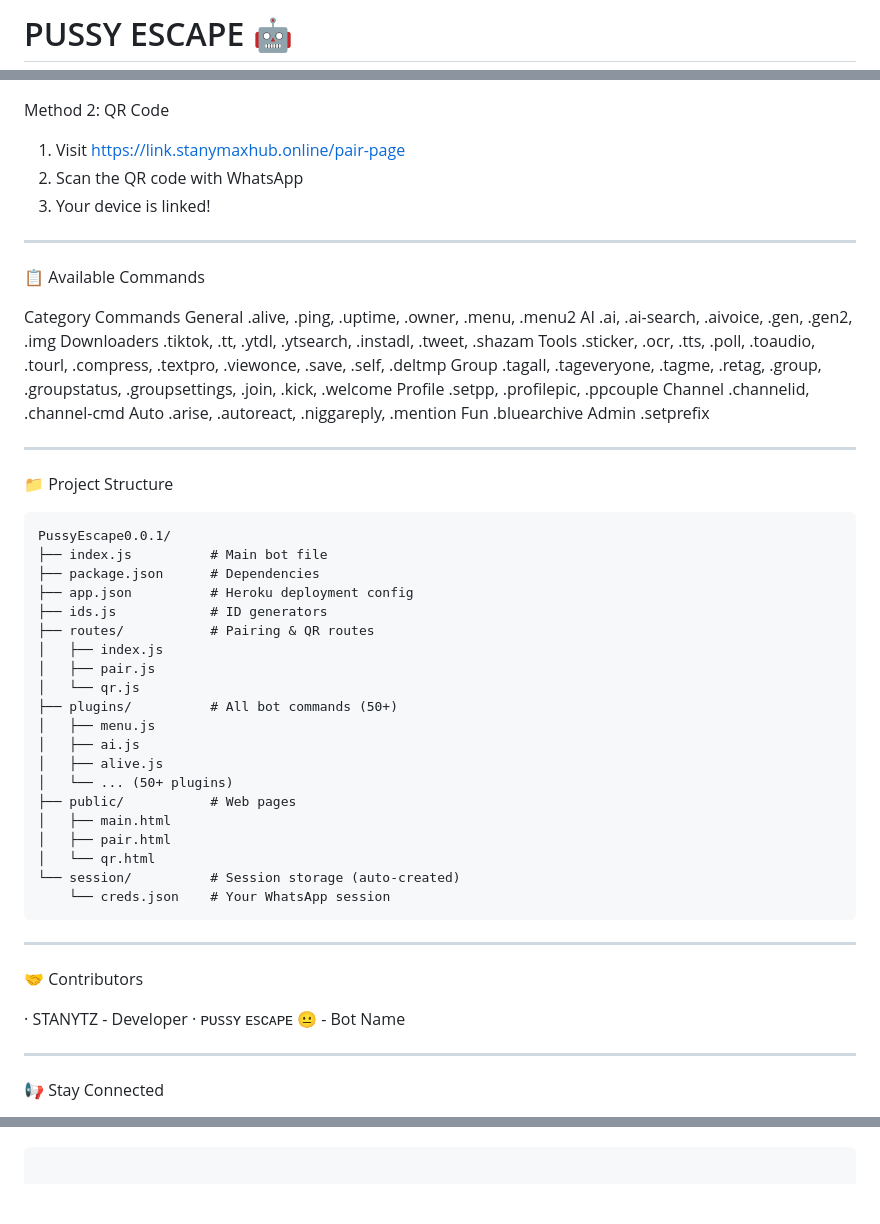
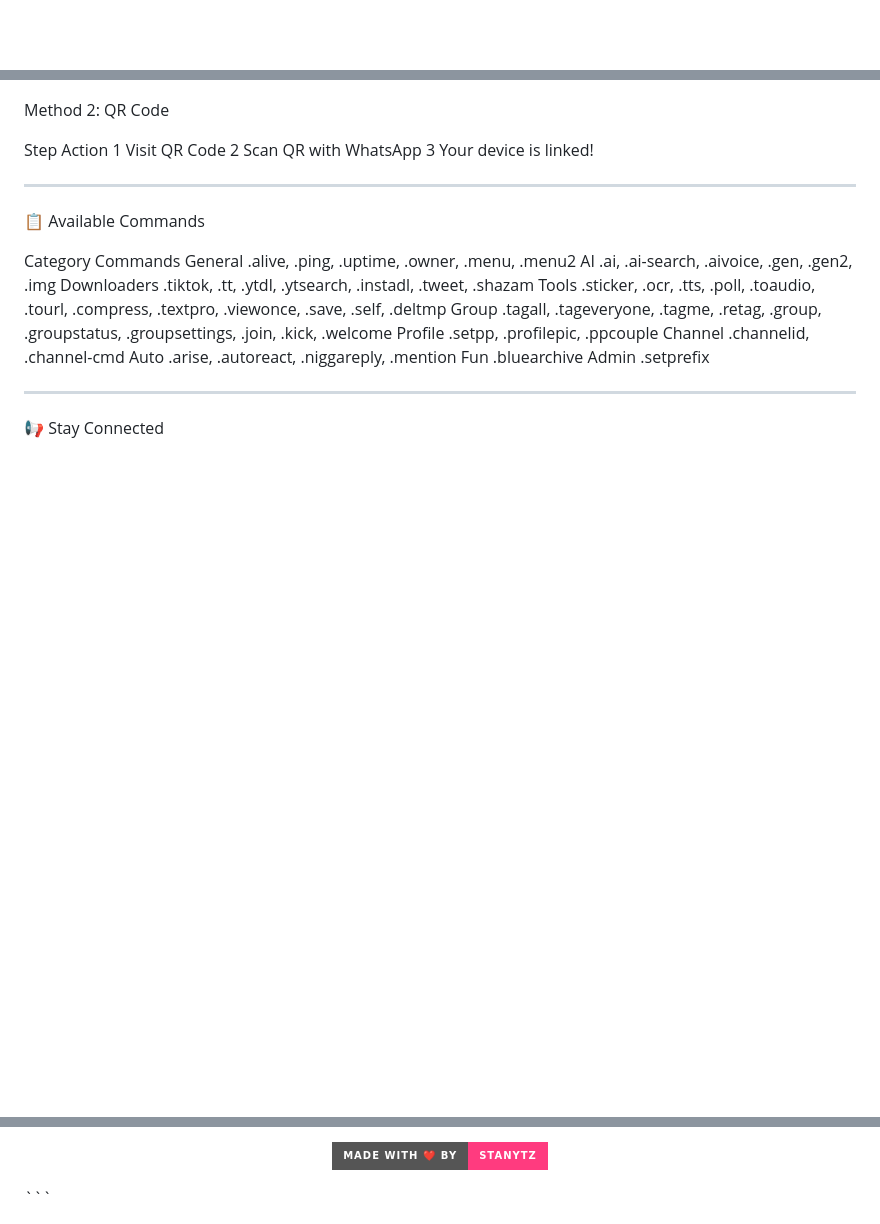
Before and after one commit to Stanytz390/PussyEscape0.0.1, a Markdown page: README.md, 3 parts joined by grey strips. Rendered like a GitHub page; badges without logos; blank space fills up the shorter version.

````diff
--- a/README.md
+++ b/README.md
@@ -1,2 +1 @@
-# PUSSY ESCAPE 🤖
 
@@ -93,9 +120,10 @@ Method 1: Pair Code
 
 Method 2: QR Code
 
-1. Visit https://link.stanymaxhub.online/pair-page
-2. Scan the QR code with WhatsApp
-3. Your device is linked!
+Step Action
+1 Visit QR Code
+2 Scan QR with WhatsApp
+3 Your device is linked!
 
 ---
 
@@ -115,39 +143,5 @@ Admin .setprefix
 
 ---
 
-📁 Project Structure
-
-```
-PussyEscape0.0.1/
-├── index.js          # Main bot file
-├── package.json      # Dependencies
-├── app.json          # Heroku deployment config
-├── ids.js            # ID generators
-├── routes/           # Pairing & QR routes
-│   ├── index.js
-│   ├── pair.js
-│   └── qr.js
-├── plugins/          # All bot commands (50+)
-│   ├── menu.js
-│   ├── ai.js
-│   ├── alive.js
-│   └── ... (50+ plugins)
-├── public/           # Web pages
-│   ├── main.html
-│   ├── pair.html
-│   └── qr.html
-└── session/          # Session storage (auto-created)
-    └── creds.json    # Your WhatsApp session
-```
-
----
-
-🤝 Contributors
-
-· STANYTZ - Developer
-· ᴘᴜssʏ ᴇsᴄᴀᴘᴇ 😐 - Bot Name
-
----
-
 📢 Stay Connected
 
@@ -186,2 +197,5 @@ For issues or questions:
 
+<p align="center">
+  <img src="https://img.shields.io/badge/Made_with_❤️_by-STANYTZ-ff3b7f?style=for-the-badge" alt="Made with love">
+</p>
 ```
````
Also changed, not shown: other parts of README.md (+78 -33 lines).
